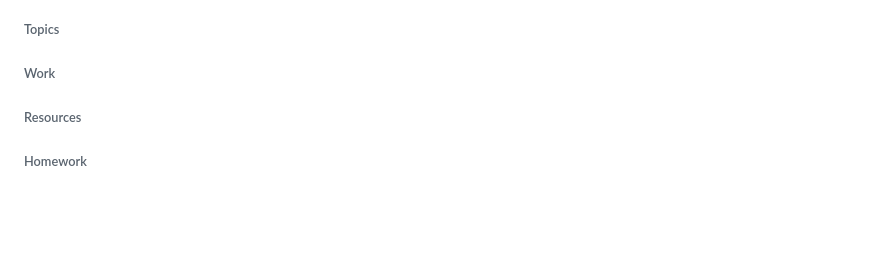
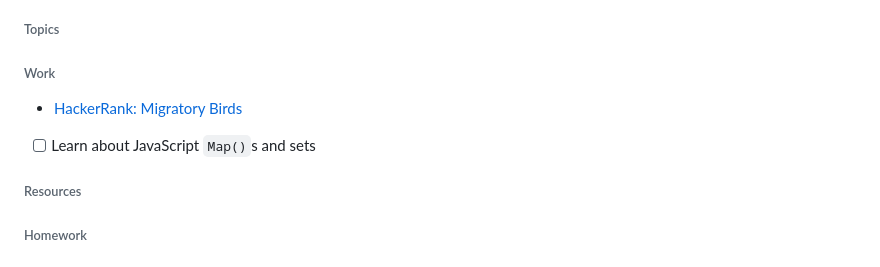
Before and after one commit to hirekarl/per_scholas_2025-RTT-30_karl_johnson, a Markdown page: README.md, the part around the change. Drawn GitHub-style; blank space fills up the shorter version.

Commit message:
Added migratory birds HackerRank challenge.

```diff
--- a/README.md
+++ b/README.md
@@ -18,7 +18,8 @@ Notes and work related to the 2025-RTT-30 cohort of [Per Scholas](https://persch
 
 
 ###### Work
-
+- [HackerRank: Migratory Birds](https://www.hackerrank.com/challenges/migratory-birds/submissions/code/438593335)
+- [ ] Learn about JavaScript `Map()`s and sets
 
 ###### Resources
 
```
Also changed, not shown: COURSEWORK.md (+3 -0 lines).
